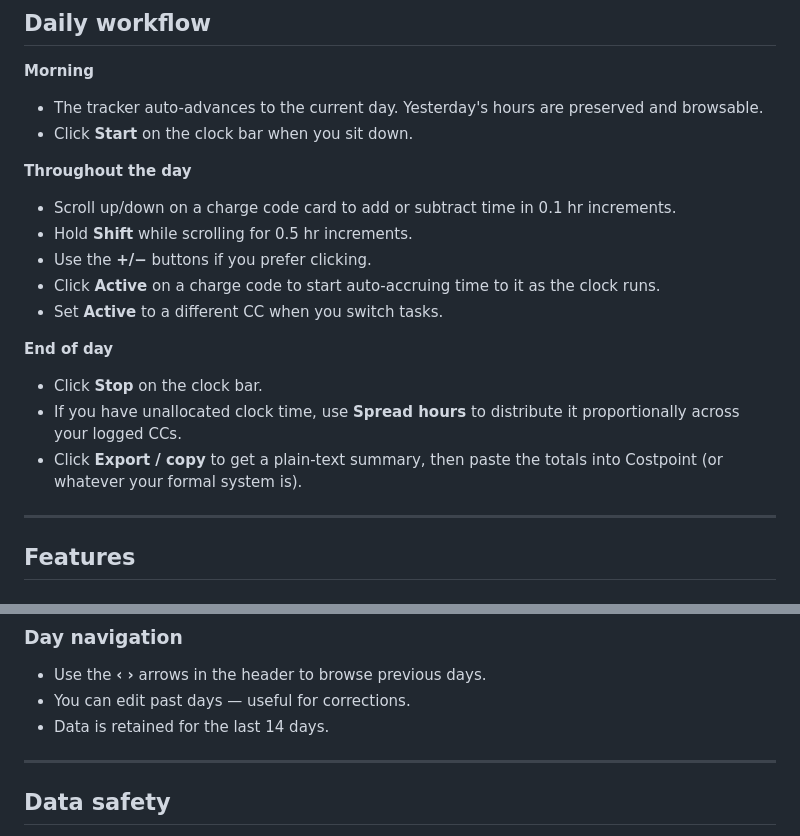
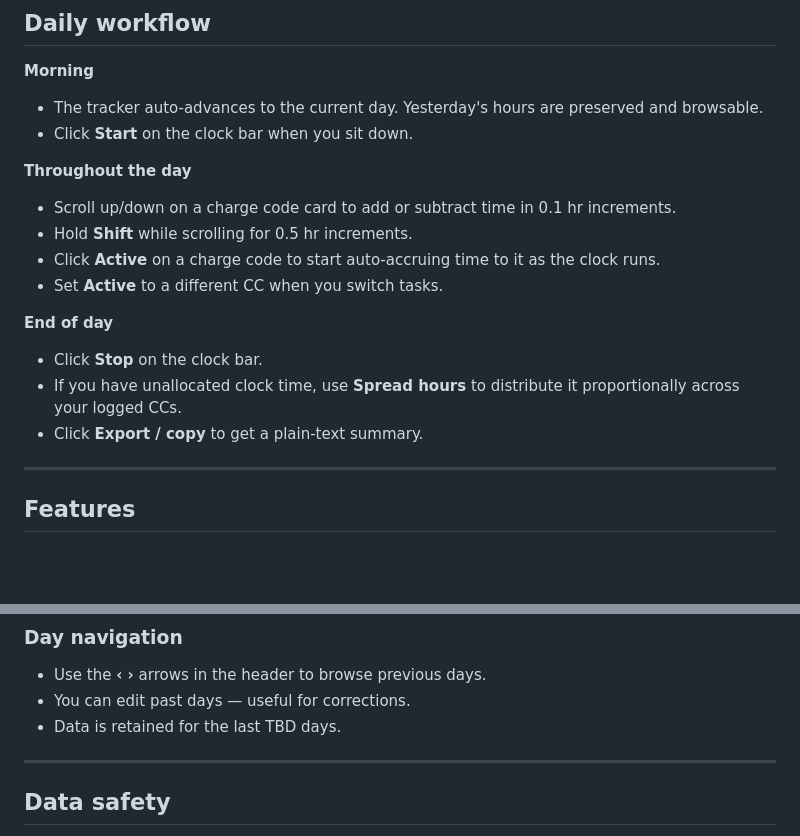
Before and after one commit to tomk814/charge-code-tracker, a Markdown page: README.md, 2 parts joined by grey strips. GitHub-like rendering; blank space fills up the shorter version.

Commit message:
Update README to clarify time tracking instructions and adjust data retention period

```diff
--- a/README.md
+++ b/README.md
@@ -34,14 +34,13 @@ charge_code_tracker/
 **Throughout the day**
 - Scroll up/down on a charge code card to add or subtract time in 0.1 hr increments.
 - Hold **Shift** while scrolling for 0.5 hr increments.
-- Use the **+/−** buttons if you prefer clicking.
 - Click **Active** on a charge code to start auto-accruing time to it as the clock runs.
 - Set **Active** to a different CC when you switch tasks.
 
 **End of day**
 - Click **Stop** on the clock bar.
 - If you have unallocated clock time, use **Spread hours** to distribute it proportionally across your logged CCs.
-- Click **Export / copy** to get a plain-text summary, then paste the totals into Costpoint (or whatever your formal system is).
+- Click **Export / copy** to get a plain-text summary.
 
 ---
 
@@ -74,7 +73,7 @@ charge_code_tracker/
 ### Day navigation
 - Use the **‹ ›** arrows in the header to browse previous days.
 - You can edit past days — useful for corrections.
-- Data is retained for the last 14 days.
+- Data is retained for the last TBD days.
 
 ---
 
```
